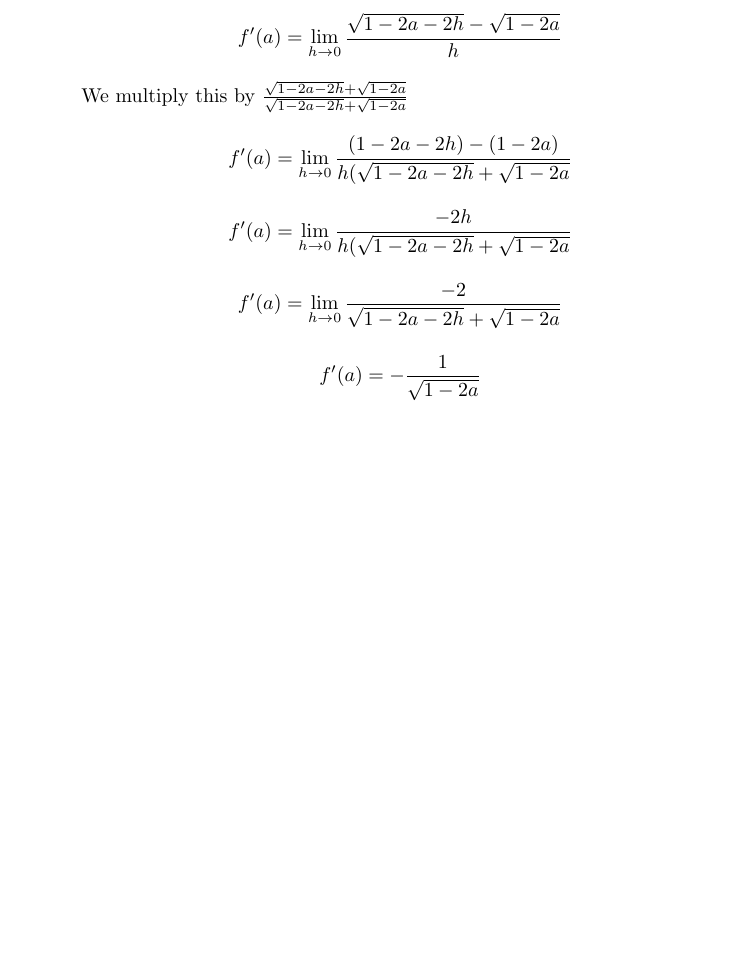
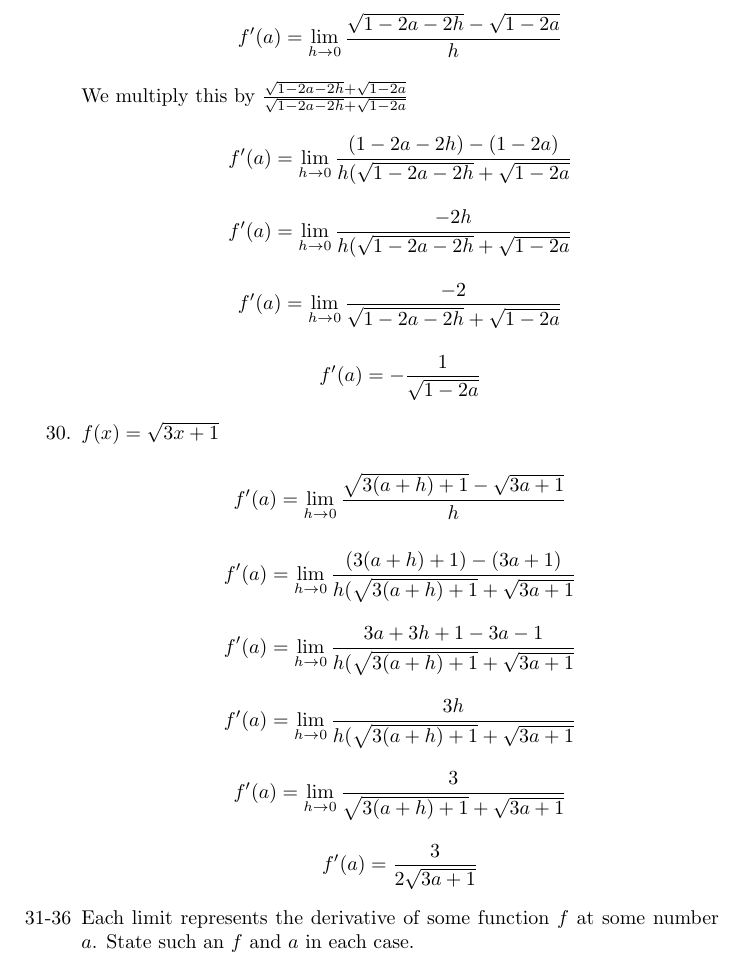
Before and after one commit to spstevenson/stewart-calculus, a LaTeX problem sheet (Chapter2/exercises2-1.tex): part of page 11 of 11, cut so that both start at the same text, the shorter picture padded with empty space. Compiled offline with pdfLaTeX.

Commit message:
Completed up to Q31

```diff
--- a/Chapter2/exercises2-1.tex
+++ b/Chapter2/exercises2-1.tex
@@ -470,6 +470,24 @@
 			$$f'(a) = \lim \limits _{h \to 0} \frac{-2}{\sqrt{1-2a-2h} + \sqrt{1-2a}}$$
 
 			$$f'(a) = - \frac{1}{\sqrt{1-2a}}$$
+
+		% Q30
+		\item $f(x) = \sqrt{3x+1}$
+
+			$$f'(a) = \lim \limits _{h \to 0} \frac{\sqrt{3(a+h)+1} - \sqrt{3a+1}}{h}$$
+
+			$$f'(a) = \lim \limits _{h \to 0} \frac{(3(a+h)+1) - (3a+1)}{h(\sqrt{3(a+h)+1} + \sqrt{3a+1}}$$
+
+			$$f'(a) = \lim \limits _{h \to 0} \frac{3a + 3h  + 1 - 3a - 1}{h(\sqrt{3(a+h)+1}+\sqrt{3a+1}}$$
+
+			$$f'(a) = \lim \limits _{h \to 0} \frac{3h}{h(\sqrt{3(a+h)+1} + \sqrt{3a+1}}$$
+
+			$$f'(a) = \lim \limits _{h \to 0} \frac{3}{\sqrt{3(a+h)+1} + \sqrt{3a+1}}$$
+
+			$$f'(a) = \frac{3}{2\sqrt{3a+1}}$$
+
+		\item[31-36] Each limit represents the derivative of some function $f$ at some number $a$. State
+				such an $f$ and $a$ in each case.
 	\end{enumerate}
 
 \end{document}
```
